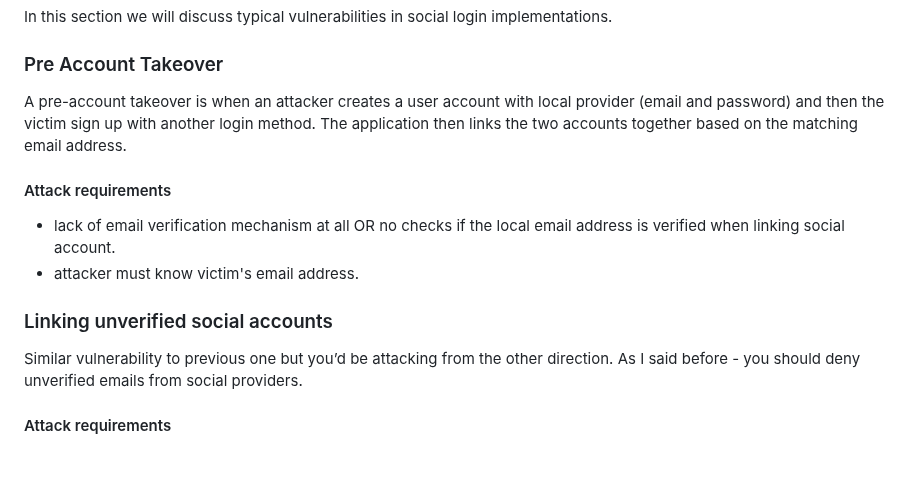
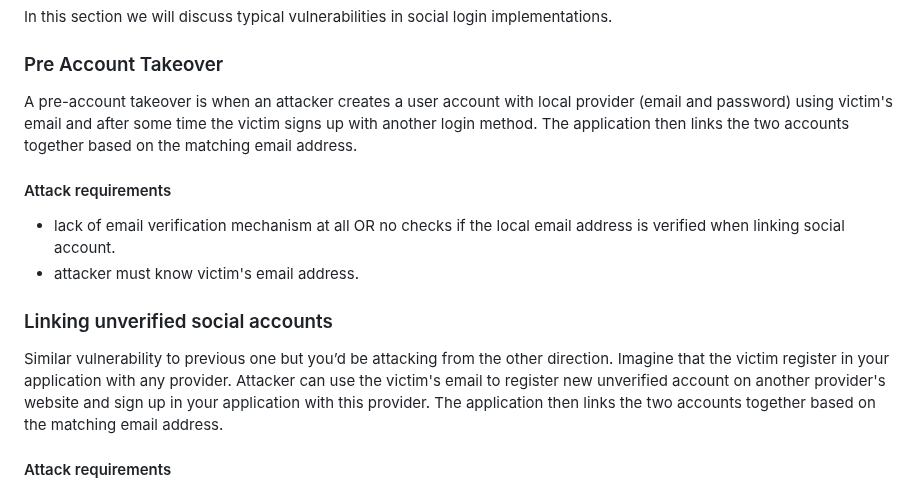
Before and after one commit to michaldziuba03/code-samples, a Markdown page: social-login/README.md, the part around the change. Rendered like a GitHub page; blank space fills up the shorter version.

```diff
--- a/social-login/README.md
+++ b/social-login/README.md
@@ -296,15 +296,14 @@ If it exists you can link new social provider. Now the user can simply use this
 In this section we will discuss typical vulnerabilities in social login implementations.
 
 ### Pre Account Takeover
-A pre-account takeover is when an attacker creates a user account with local provider (email and password) and then the victim sign up with another login method. The application then links the two accounts together based on the matching email address.
+A pre-account takeover is when an attacker creates a user account with local provider (email and password) using victim's email and after some time the victim signs up with another login method. The application then links the two accounts together based on the matching email address.
 
 #### Attack requirements
 - lack of email verification mechanism at all OR no checks if the local email address is verified when linking social account.
 - attacker must know victim's email address.
 
-
 ### Linking unverified social accounts
-Similar vulnerability to previous one but you’d be attacking from the other direction. As I said before - you should deny unverified emails from social providers.
+Similar vulnerability to previous one but you’d be attacking from the other direction. Imagine that the victim register in your application with any provider. Attacker can use the victim's email to register new unverified account on another provider's website and sign up in your application with this provider. The application then links the two accounts together based on the matching email address.
 
 #### Attack requirements
 - OAuth provider does not require email verification (it's actually very uncommon)
```
